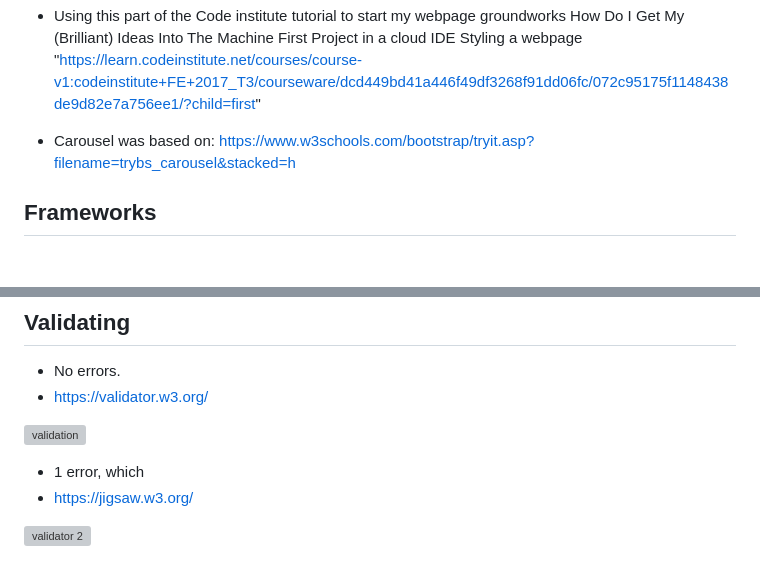
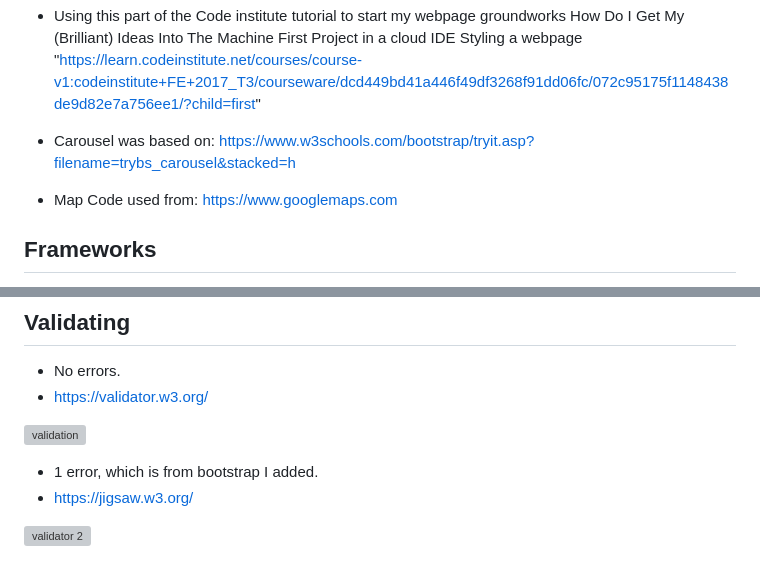
Before and after one commit to GrgryRtsch/snowboarding-club, a Markdown page: README.md, 2 parts joined by grey strips. Drawn GitHub-style; blank space fills up the shorter version; grey boxes are pictures that could not be loaded.

```diff
--- a/README.md
+++ b/README.md
@@ -155,6 +155,8 @@ The footer is minimalistic with the social links active and colored to the theme
 
 - Carousel was based on: https://www.w3schools.com/bootstrap/tryit.asp?filename=trybs_carousel&stacked=h
 
+- Map Code used from: https://www.googlemaps.com
+
 ## Frameworks
 
 - GitHub was used to store my repositories.
@@ -183,7 +185,7 @@ The footer is minimalistic with the social links active and colored to the theme
 
 ![validation](https://github.com/GrgryRtsch/snowboarding-club/assets/127130382/5eaa2e0d-bd3b-43d8-ae7a-c7fa32628c10)
 
-- 1 error, which
+- 1 error, which is from bootstrap I added.
 - https://jigsaw.w3.org/
 
 ![validator 2](https://github.com/GrgryRtsch/snowboarding-club/assets/127130382/9bcb9e4f-661f-4877-a0f4-18b5ac4978a2)
```
